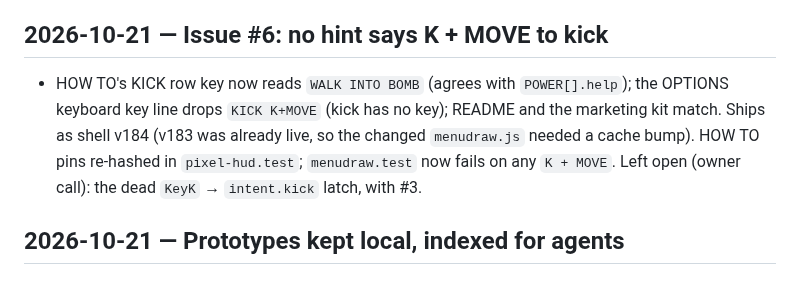
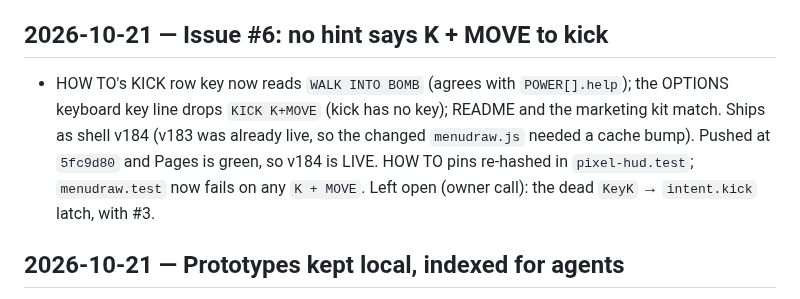
Before and after one commit to HMarzban/fusegrid, a Markdown page: MEMORY.md, the part around the change. GitHub-like rendering.

Commit message:
MEMORY: v184 live (issue #6 fix)
Co-Authored-By: Claude Opus 5.5 <noreply@anthropic.com>

```diff
--- a/MEMORY.md
+++ b/MEMORY.md
@@ -20,7 +20,7 @@ append an entry when it makes a non-trivial change.
 - The owner pushed main at `c6ee713`; Pages CI is green, so v183 is LIVE (SHRINK REAL 3D walls, the MENU build tag, the level-variety and tiles docs, issues #8–#30 resolvable). The #6 kick-hint fix is a separate v184 committed locally by another session, not pushed. Three leftover headless-Chrome temp profiles were deleted. Next: owner decisions O1–O12 on #8, then a GO on the build order.
 
 ## 2026-10-21 — Issue #6: no hint says K + MOVE to kick
-- HOW TO's KICK row key now reads `WALK INTO BOMB` (agrees with `POWER[].help`); the OPTIONS keyboard key line drops `KICK K+MOVE` (kick has no key); README and the marketing kit match. Ships as shell v184 (v183 was already live, so the changed `menudraw.js` needed a cache bump). HOW TO pins re-hashed in `pixel-hud.test`; `menudraw.test` now fails on any `K + MOVE`. Left open (owner call): the dead `KeyK` → `intent.kick` latch, with #3.
+- HOW TO's KICK row key now reads `WALK INTO BOMB` (agrees with `POWER[].help`); the OPTIONS keyboard key line drops `KICK K+MOVE` (kick has no key); README and the marketing kit match. Ships as shell v184 (v183 was already live, so the changed `menudraw.js` needed a cache bump). Pushed at `5fc9d80` and Pages is green, so v184 is LIVE. HOW TO pins re-hashed in `pixel-hud.test`; `menudraw.test` now fails on any `K + MOVE`. Left open (owner call): the dead `KeyK` → `intent.kick` latch, with #3.
 
 ## 2026-10-21 — Prototypes kept local, indexed for agents
 - The owner said to keep the prototype code local. The two worktrees with loose changes were committed on their own branches, and all four prototype worktrees are `git worktree lock`ed. Index: `.superpowers/sdd/PROTOTYPES-2026-10.md`; there is an AGENTS.md pointer under Level variety.
```
